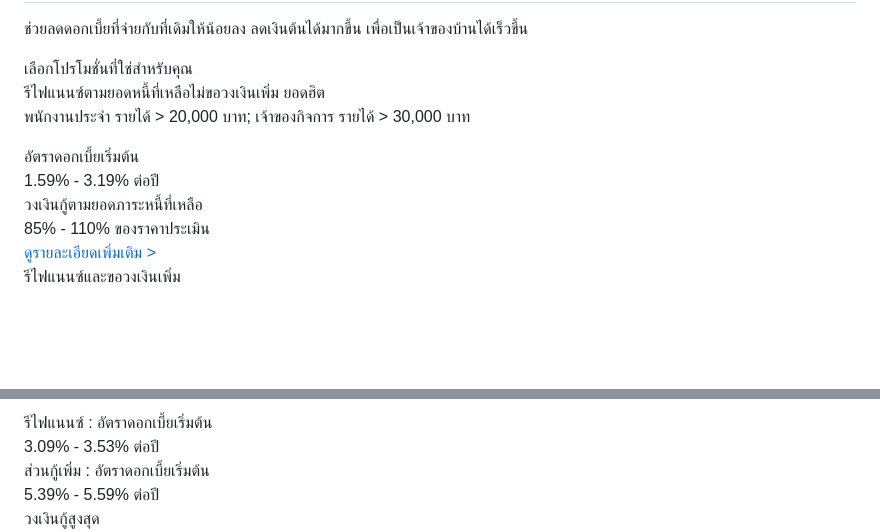
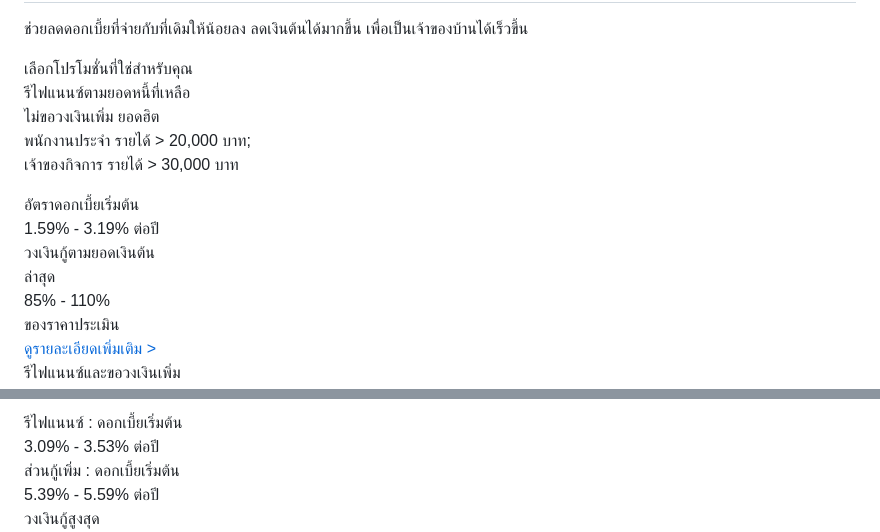
Before and after one commit to phromdhephoosakul-lgtm/refinance, a Markdown page: README.md, 2 parts joined by grey strips. GitHub-like rendering; blank space fills up the shorter version.

```diff
--- a/README.md
+++ b/README.md
@@ -219,16 +219,16 @@
 
   <!-- Option 1 -->
   <div class="card">
-    <div class="card-header">รีไฟแนนซ์ตามยอดหนี้ที่เหลือไม่ขอวงเงินเพิ่ม <span class="badge">ยอดฮิต</span></div>
-    <p style="font-size: 0.9rem;">พนักงานประจำ รายได้ > 20,000 บาท; เจ้าของกิจการ รายได้ > 30,000 บาท</p>
+    <div class="card-header">รีไฟแนนซ์ตามยอดหนี้ที่เหลือ<br>ไม่ขอวงเงินเพิ่ม <span class="badge">ยอดฮิต</span></div>
+    <p style="font-size: 0.9rem;">พนักงานประจำ รายได้ > 20,000 บาท;<br>เจ้าของกิจการ รายได้ > 30,000 บาท</p>
     <div class="benefit-grid">
       <div class="benefit-item">
         <div class="benefit-label">อัตราดอกเบี้ยเริ่มต้น</div>
         <div class="benefit-value">1.59% - 3.19% ต่อปี</div>
       </div>
       <div class="benefit-item">
-        <div class="benefit-label">วงเงินกู้ตามยอดภาระหนี้ที่เหลือ</div>
-        <div class="benefit-value">85% - 110% ของราคาประเมิน</div>
+        <div class="benefit-label">วงเงินกู้ตามยอดเงินต้น<br>ล่าสุด</div>
+        <div class="benefit-value">85% - 110%<br>ของราคาประเมิน</div>
       </div>
     </div>
     <a href="https://www.cimbthai.com/content/dam/cimbth/personal/documents/loan/refinance/2026/%E0%B8%94%E0%B8%AD%E0%B8%81%E0%B9%80%E0%B8%9A%E0%B8%B5%E0%B9%89%E0%B8%A2%20Generic%20-%20%E0%B8%A3%E0%B8%B5%E0%B9%84%E0%B8%9F%E0%B9%81%E0%B8%99%E0%B8%99%E0%B8%8B%E0%B9%8C2-Th_261268.pdf" target="_blank">ดูรายละเอียดเพิ่มเติม ></a>
@@ -241,8 +241,8 @@
     <div class="benefit-grid">
       <div class="benefit-item2">
-        <div class="benefit-label">รีไฟแนนซ์ : อัตราดอกเบี้ยเริ่มต้น</div>
+        <div class="benefit-label">รีไฟแนนซ์ : ดอกเบี้ยเริ่มต้น</div>
         <div class="benefit-value">3.09% - 3.53% ต่อปี</div>
-        <div class="benefit-label">ส่วนกู้เพิ่ม : อัตราดอกเบี้ยเริ่มต้น</div>
+        <div class="benefit-label">ส่วนกู้เพิ่ม : ดอกเบี้ยเริ่มต้น</div>
         <div class="benefit-value">5.39% - 5.59% ต่อปี</div>
       </div>
       <div class="benefit-item">
```
Also changed, not shown: other parts of README.md (+2 -2 lines).
